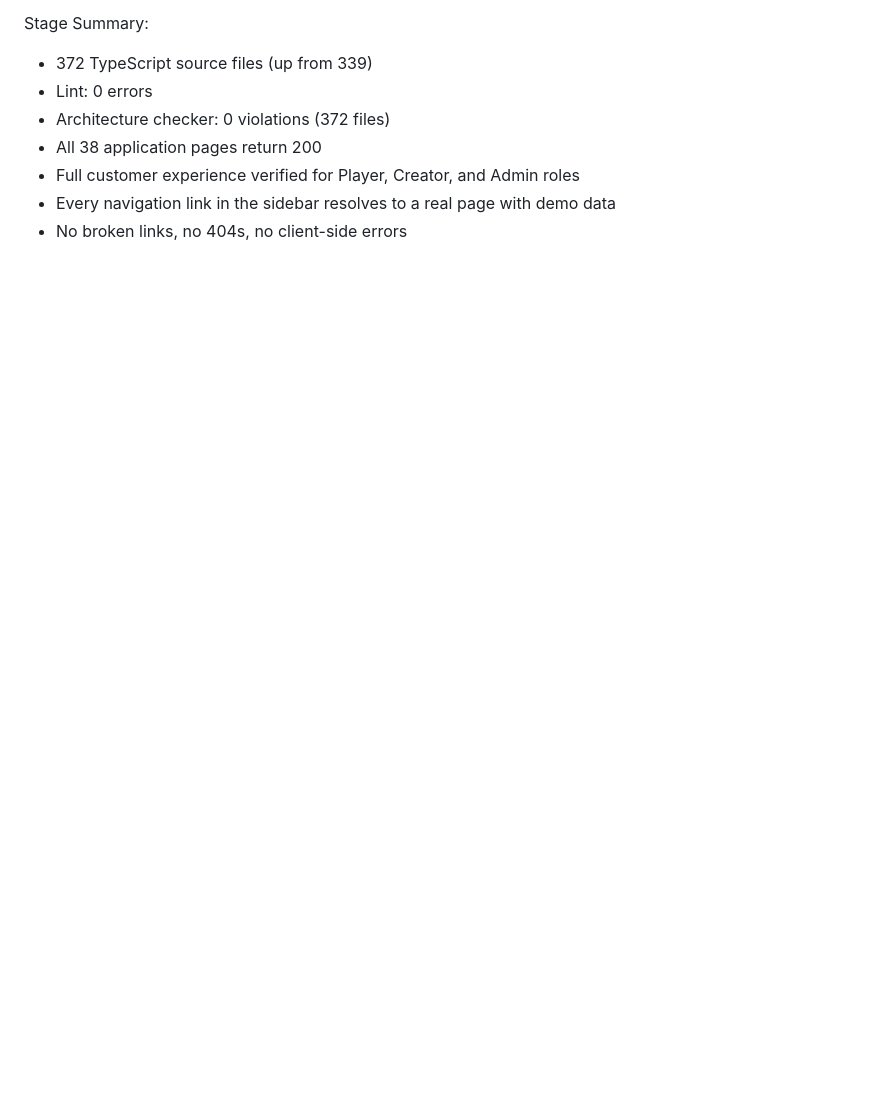
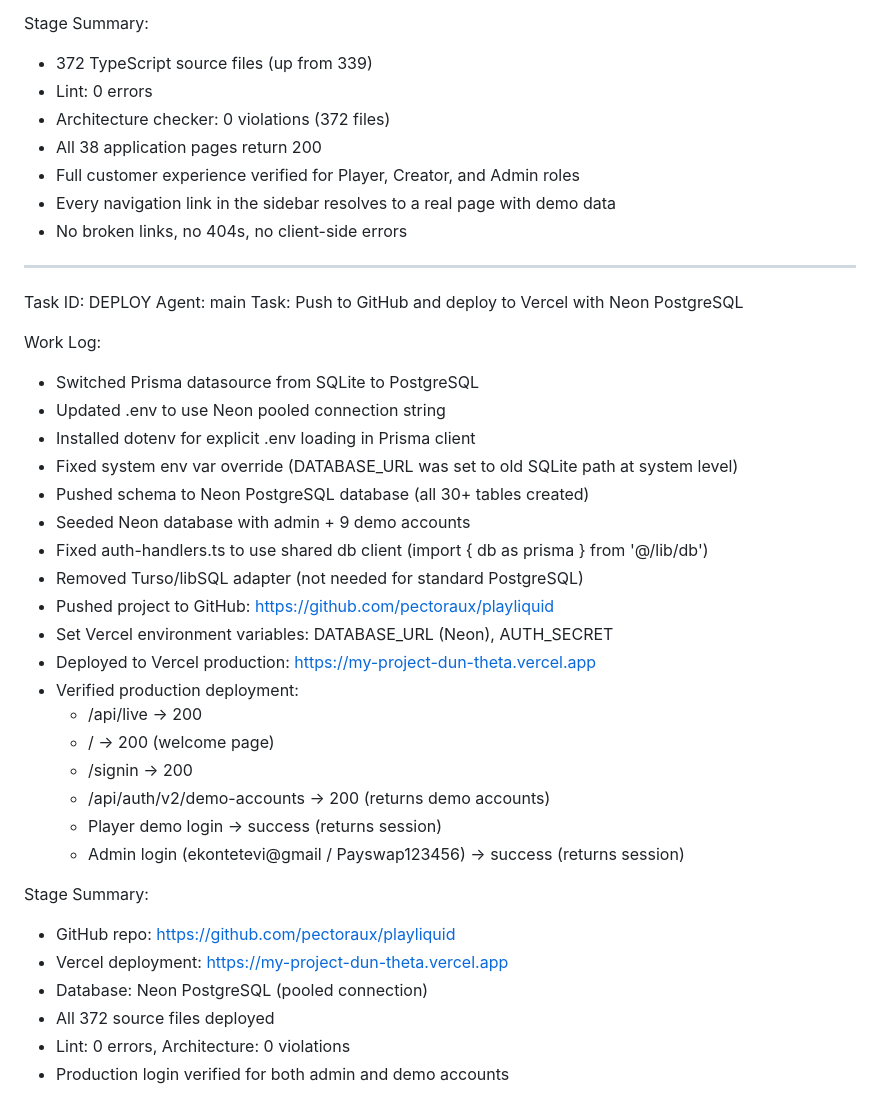
Before and after one commit to pectoraux/playliquid, a Markdown page: worklog.md, the part around the change. Rendered like a GitHub page; blank space fills up the shorter version.

Commit message:
1e7ff723-0d5a-4e61-999d-92ba53b52b2d

```diff
--- a/worklog.md
+++ b/worklog.md
@@ -976,3 +976,36 @@ Stage Summary:
 - Full customer experience verified for Player, Creator, and Admin roles
 - Every navigation link in the sidebar resolves to a real page with demo data
 - No broken links, no 404s, no client-side errors
+
+---
+Task ID: DEPLOY
+Agent: main
+Task: Push to GitHub and deploy to Vercel with Neon PostgreSQL
+
+Work Log:
+- Switched Prisma datasource from SQLite to PostgreSQL
+- Updated .env to use Neon pooled connection string
+- Installed dotenv for explicit .env loading in Prisma client
+- Fixed system env var override (DATABASE_URL was set to old SQLite path at system level)
+- Pushed schema to Neon PostgreSQL database (all 30+ tables created)
+- Seeded Neon database with admin + 9 demo accounts
+- Fixed auth-handlers.ts to use shared db client (import { db as prisma } from '@/lib/db')
+- Removed Turso/libSQL adapter (not needed for standard PostgreSQL)
+- Pushed project to GitHub: https://github.com/pectoraux/playliquid
+- Set Vercel environment variables: DATABASE_URL (Neon), AUTH_SECRET
+- Deployed to Vercel production: https://my-project-dun-theta.vercel.app
+- Verified production deployment:
+  - /api/live → 200
+  - / → 200 (welcome page)
+  - /signin → 200
+  - /api/auth/v2/demo-accounts → 200 (returns demo accounts)
+  - Player demo login → success (returns session)
+  - Admin login (ekontetevi@gmail / Payswap123456) → success (returns session)
+
+Stage Summary:
+- GitHub repo: https://github.com/pectoraux/playliquid
+- Vercel deployment: https://my-project-dun-theta.vercel.app
+- Database: Neon PostgreSQL (pooled connection)
+- All 372 source files deployed
+- Lint: 0 errors, Architecture: 0 violations
+- Production login verified for both admin and demo accounts
```
